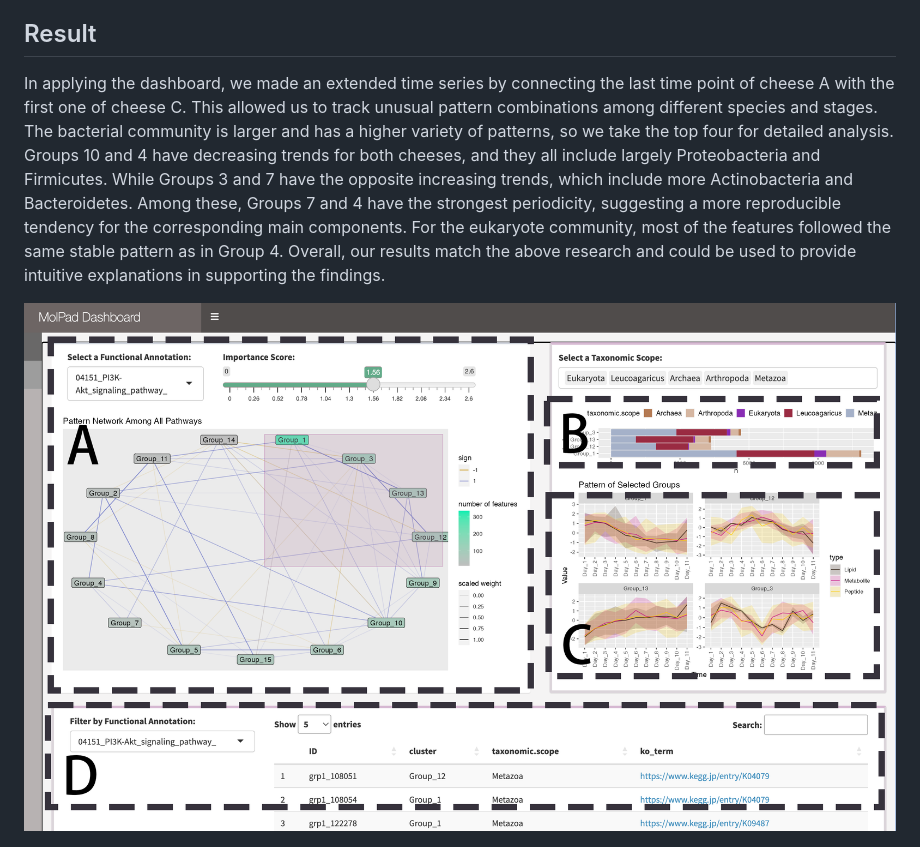
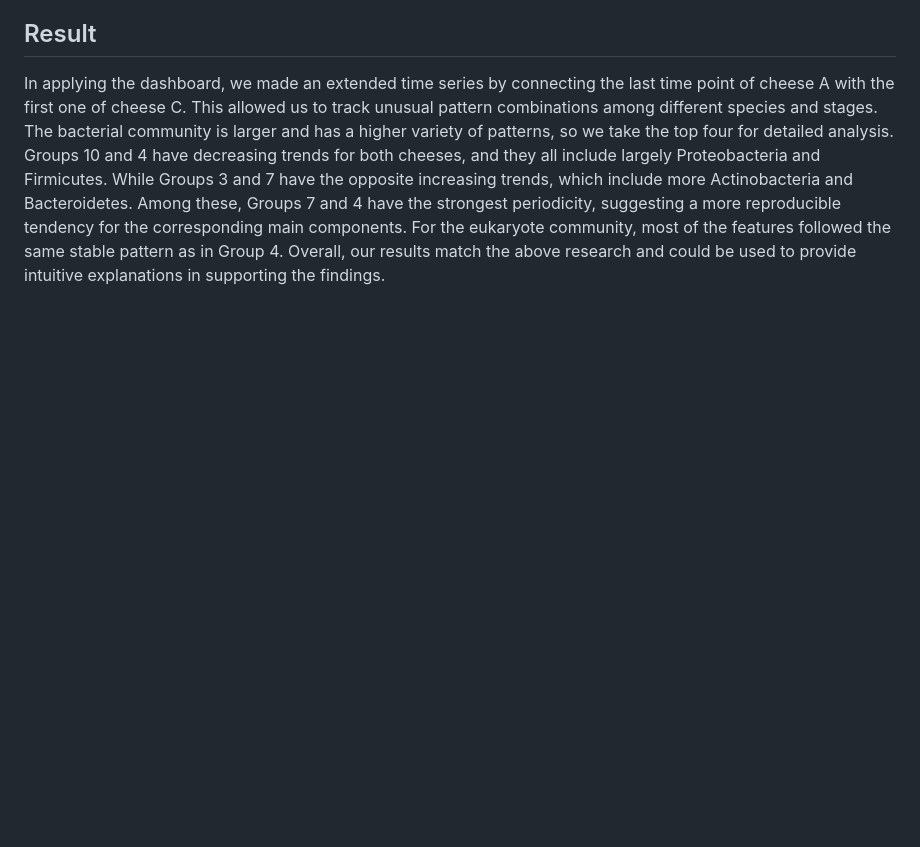
Before and after one commit to KaiyanM/MolPad, a Markdown page: paper/paper.md, the part around one of its changes. Drawn GitHub-style; blank space fills up the shorter version.

```diff
--- a/paper/paper.md
+++ b/paper/paper.md
@@ -81,7 +85,6 @@ In applying the dashboard, we made an extended time series by connecting the las
 
 
 
-![alt text](/./man/figures/dashboard.png "Title")
 
 ![alt text](/./man/figures/flow.png "Title"){width=500}
 
```
Also changed, not shown: other parts of paper/paper.md (+4 -0 lines).
